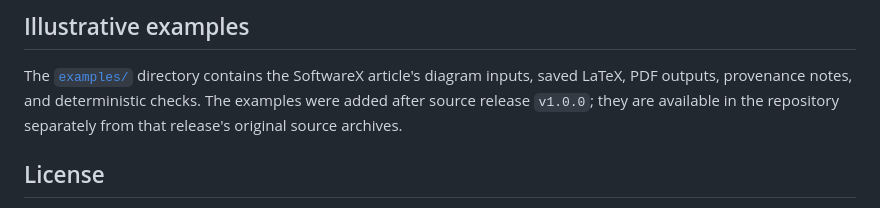
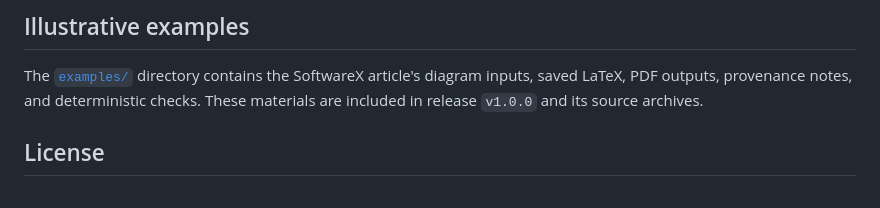
Before and after one commit to ero67/latex-code-generator, a Markdown page: README.md, the part around the change. Rendered like a GitHub page.

```diff
--- a/README.md
+++ b/README.md
@@ -251,8 +251,7 @@ The `deploy.sh` script automates deployment on a remote server:
 
 The [`examples/`](examples/README.md) directory contains the SoftwareX article's
 diagram inputs, saved LaTeX, PDF outputs, provenance notes, and deterministic
-checks. The examples were added after source release `v1.0.0`; they are available
-in the repository separately from that release's original source archives.
+checks. These materials are included in release `v1.0.0` and its source archives.
 
 ## License
 
```
Also changed, not shown: examples/README.md (+4 -4 lines).
